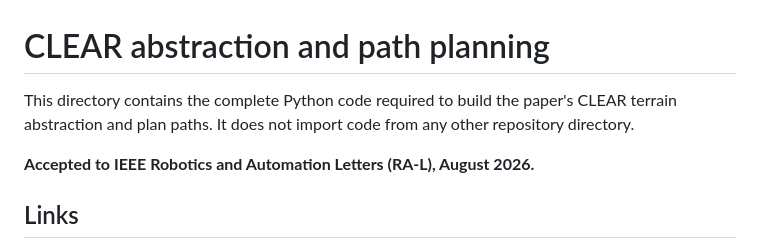
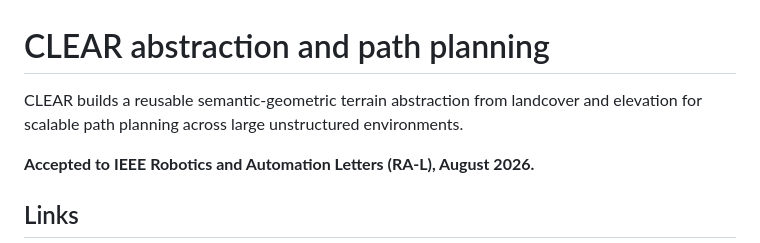
Before and after one commit to droneslab/CLEAR, a Markdown page: README.md, the part around the change. GitHub-like rendering.

Commit message:
Describe the CLEAR framework

```diff
--- a/README.md
+++ b/README.md
@@ -1,8 +1,7 @@
 # CLEAR abstraction and path planning
 
-This directory contains the complete Python code required to build the paper's
-CLEAR terrain abstraction and plan paths. It does not import code
-from any other repository directory.
+CLEAR builds a reusable semantic-geometric terrain abstraction from landcover
+and elevation for scalable path planning across large unstructured environments.
 
 **Accepted to IEEE Robotics and Automation Letters (RA-L), August 2026.**
 
```
